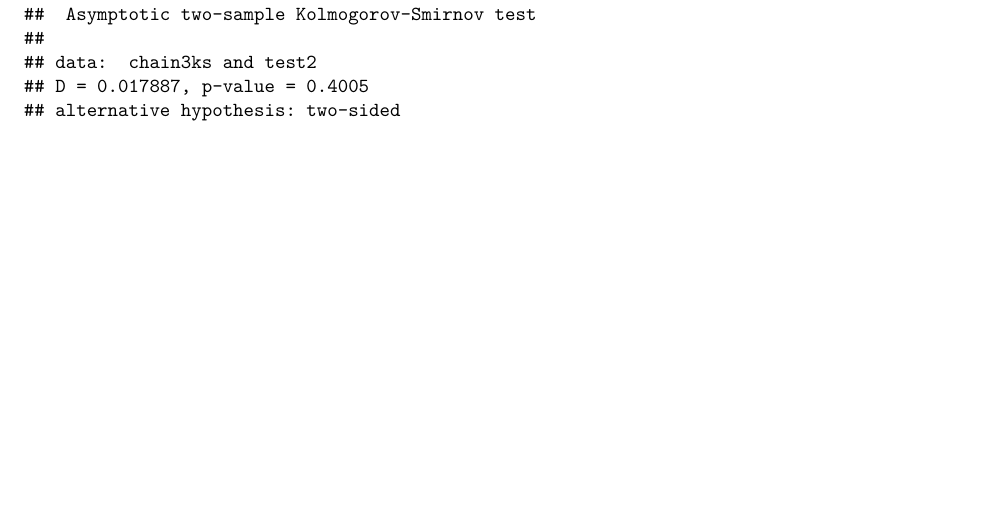
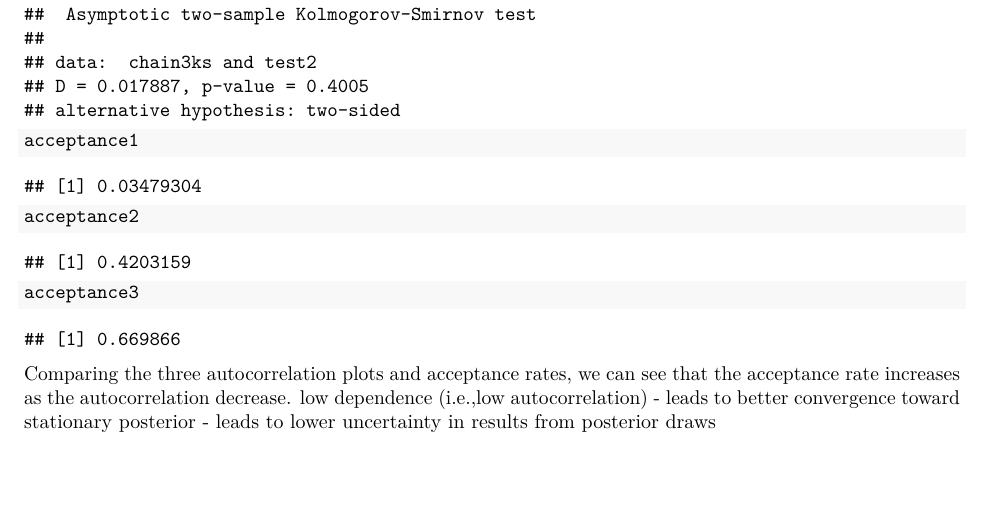
Before and after one commit to jaymokim/final-project, an R Markdown document (metropolis-hastings.Rmd): part of page 13 of 13, cut so that both start at the same text. Rendered offline with R 4.5, knitr and Pandoc, then LaTeX, with nearby package versions; code that draws random numbers runs with fixed seeds of ours.

Commit message:
Update metropolis-hastings.Rmd

````diff
--- a/metropolis-hastings.Rmd
+++ b/metropolis-hastings.Rmd
@@ -198,3 +198,13 @@ chain3ks <- sort(chain3[-(1:burnIn),1])
 ks.test(chain3ks, test2)
 
 ```
+
+```{r}
+acceptance1
+acceptance2
+acceptance3
+```
+
+Comparing the three autocorrelation plots and acceptance rates, we can see that the acceptance rate increases as the autocorrelation decrease.
+low dependence (i.e.,low autocorrelation) - leads to better convergence toward stationary posterior
+                                          - leads to lower uncertainty in results from posterior draws
````
